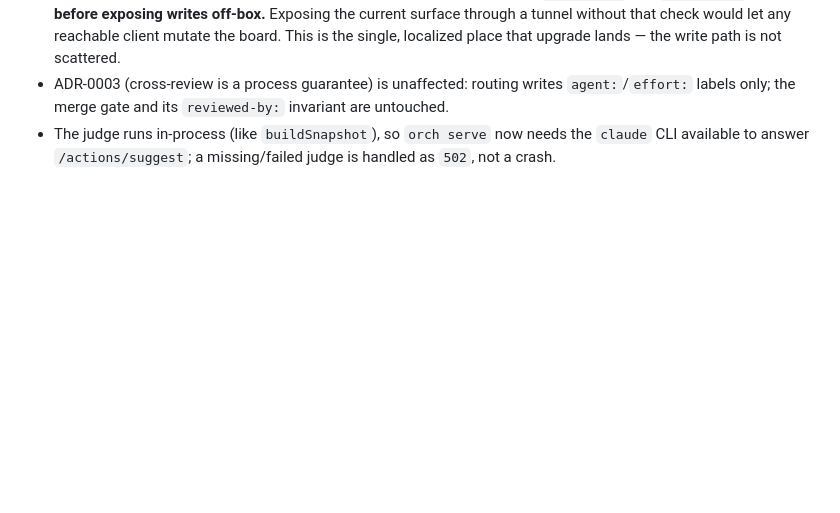
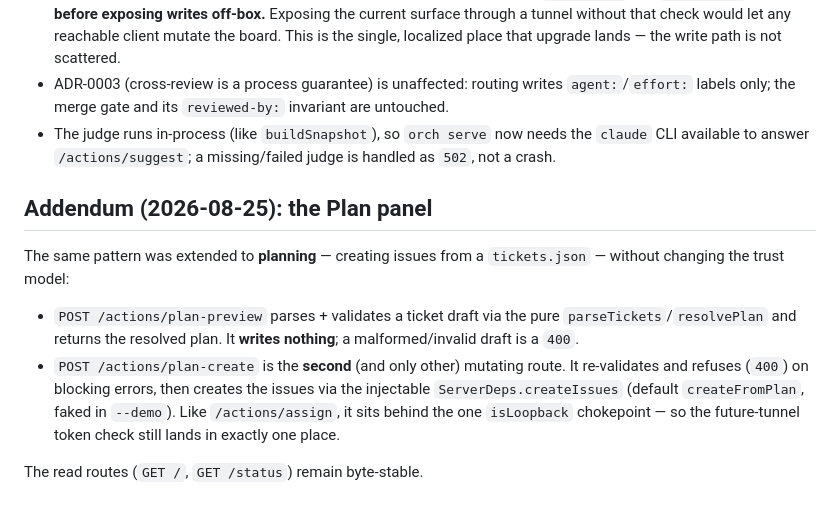
Before and after one commit to kehuydietlatoi/harness_orchestrator, a Markdown page: docs/adr/0004-dashboard-write-surface.md, the part around the change. Rendered like a GitHub page; blank space fills up the shorter version.

```diff
--- a/docs/adr/0004-dashboard-write-surface.md
+++ b/docs/adr/0004-dashboard-write-surface.md
@@ -53,3 +53,19 @@ appropriate for a single-user, single-machine daily-use tool.
 - The judge runs in-process (like `buildSnapshot`), so `orch serve` now needs the
   `claude` CLI available to answer `/actions/suggest`; a missing/failed judge is
   handled as `502`, not a crash.
+
+## Addendum (2026-08-25): the Plan panel
+
+The same pattern was extended to **planning** — creating issues from a
+`tickets.json` — without changing the trust model:
+
+- `POST /actions/plan-preview` parses + validates a ticket draft via the pure
+  `parseTickets`/`resolvePlan` and returns the resolved plan. It **writes
+  nothing**; a malformed/invalid draft is a `400`.
+- `POST /actions/plan-create` is the **second** (and only other) mutating route.
+  It re-validates and refuses (`400`) on blocking errors, then creates the issues
+  via the injectable `ServerDeps.createIssues` (default `createFromPlan`, faked
+  in `--demo`). Like `/actions/assign`, it sits behind the one `isLoopback`
+  chokepoint — so the future-tunnel token check still lands in exactly one place.
+
+The read routes (`GET /`, `GET /status`) remain byte-stable.
```
Also changed, not shown: AGENTS.md (+1 -1 lines), demo.md (+19 -1 lines), docs/demo/05-plan.jpg (added), 4 other files.
